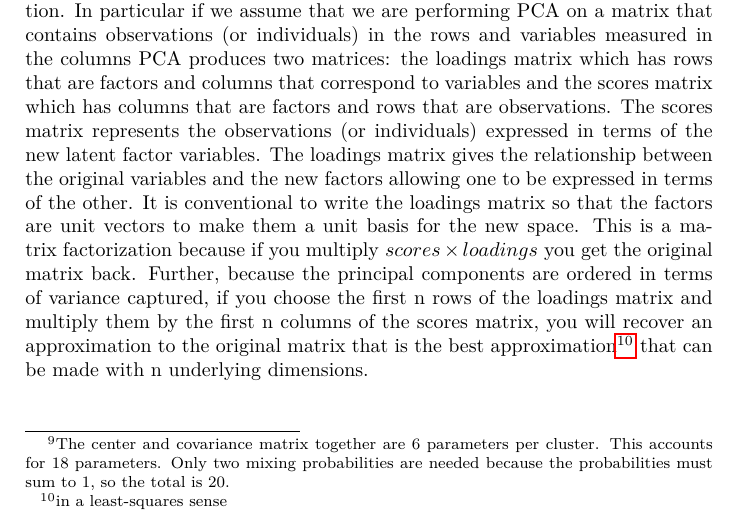
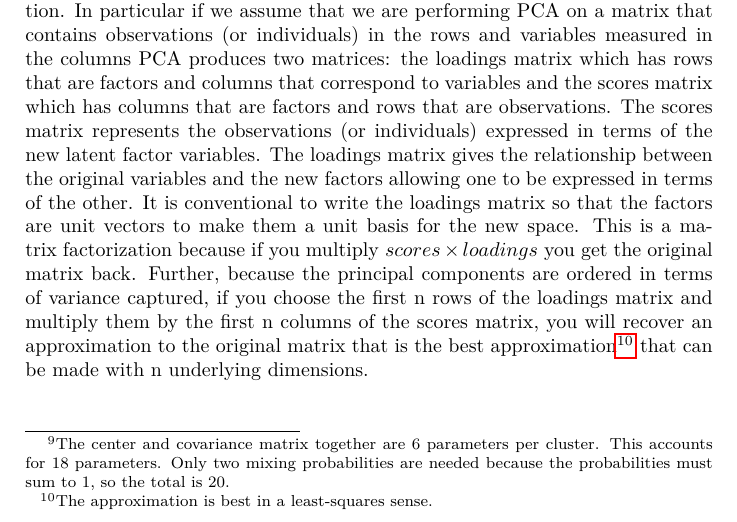
Before and after one commit to RadixSeven/SummitPaper2013, a LaTeX thesis (MSThesis/eric_thesis.tex, which reads MSThesis/intro+background.tex): part of page 16 of 400, cut so that both start at the same text. Compiled offline with pdfLaTeX.

Commit message:
Made footnote into a grammatical sentence.

```diff
--- a/MSThesis/intro+background.tex
+++ b/MSThesis/intro+background.tex
@@ -457,8 +457,8 @@ original matrix back. Further, because the principal components are ordered
 in terms of variance captured, if you choose the first n rows of the
 loadings matrix and multiply them by the first n columns of the scores matrix,
 you will recover an approximation to the original matrix that is the best
-approximation\footnote{in a least-squares sense} that can be made with n
-underlying dimensions.
+approximation\footnote{The approximation is best in a least-squares sense.}
+that can be made with n underlying dimensions.
 
 \subsection{Interpreting the factors}
 
```
